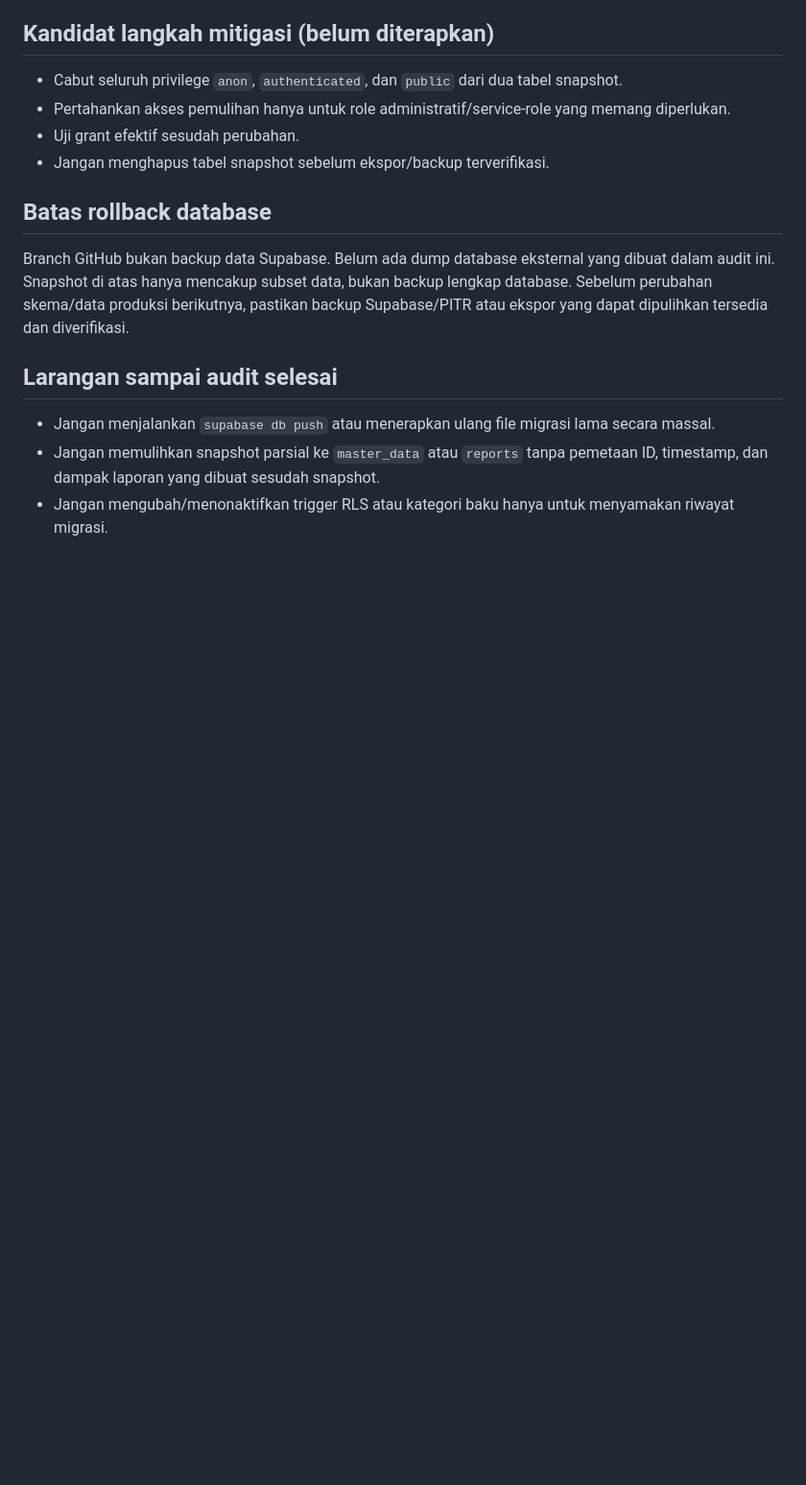
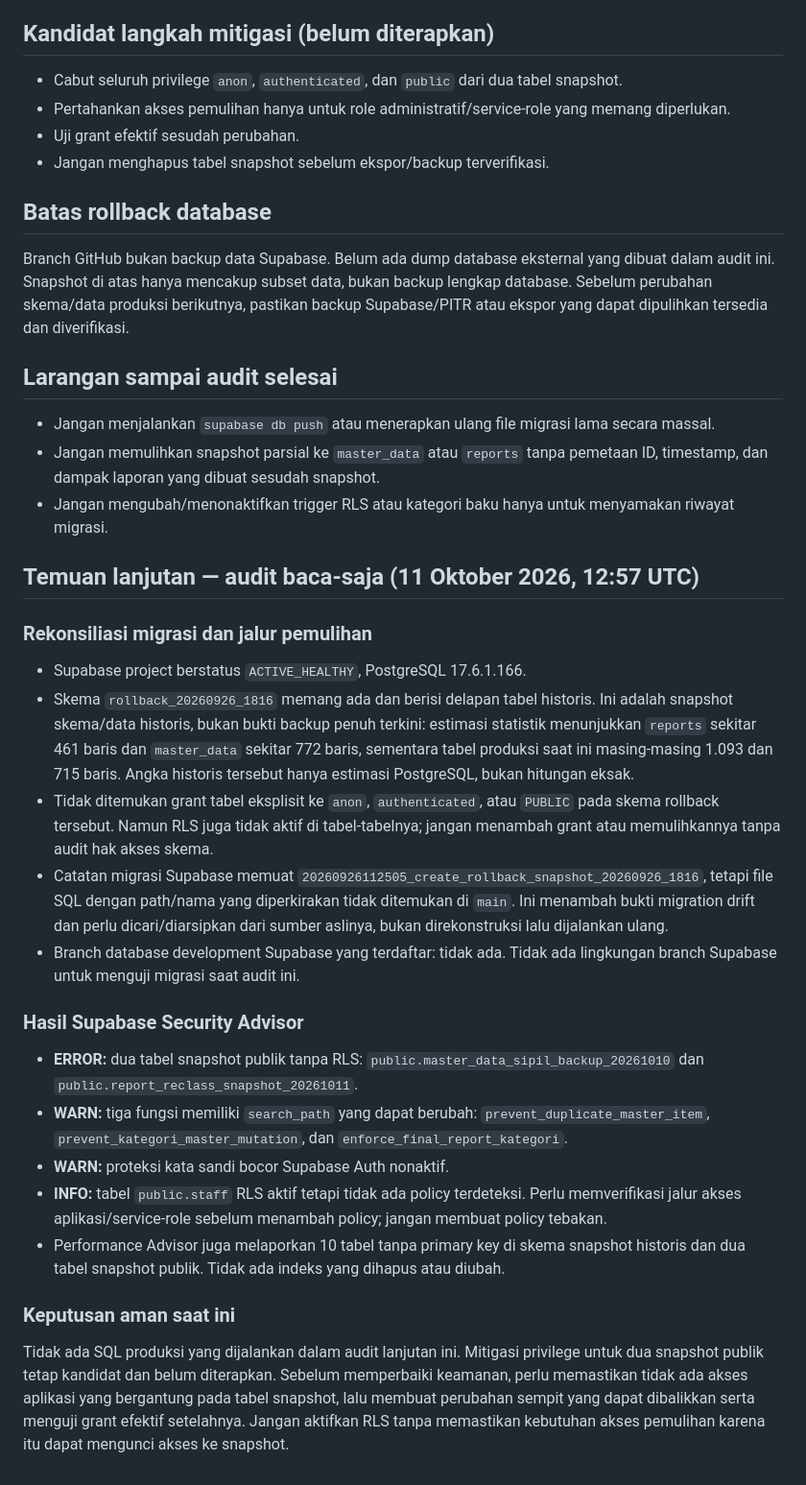
Before and after one commit to ipsrs-rspc-91/Laporan-Harian-IPSRS, a Markdown page: AUDIT/2026-10-11-rollback-and-migration-reconciliation.md, the part around the change. Shown at 96% size. GitHub-like rendering; blank space fills up the shorter version.

Commit message:
docs(audit): record read-only Supabase security findings

```diff
--- a/AUDIT/2026-10-11-rollback-and-migration-reconciliation.md
+++ b/AUDIT/2026-10-11-rollback-and-migration-reconciliation.md
@@ -39,3 +39,23 @@ Branch GitHub bukan backup data Supabase. Belum ada dump database eksternal yang
 - Jangan menjalankan `supabase db push` atau menerapkan ulang file migrasi lama secara massal.
 - Jangan memulihkan snapshot parsial ke `master_data` atau `reports` tanpa pemetaan ID, timestamp, dan dampak laporan yang dibuat sesudah snapshot.
 - Jangan mengubah/menonaktifkan trigger RLS atau kategori baku hanya untuk menyamakan riwayat migrasi.
+
+
+## Temuan lanjutan — audit baca-saja (11 Oktober 2026, 12:57 UTC)
+
+### Rekonsiliasi migrasi dan jalur pemulihan
+- Supabase project berstatus `ACTIVE_HEALTHY`, PostgreSQL 17.6.1.166.
+- Skema `rollback_20260926_1816` memang ada dan berisi delapan tabel historis. Ini adalah snapshot skema/data historis, bukan bukti backup penuh terkini: estimasi statistik menunjukkan `reports` sekitar 461 baris dan `master_data` sekitar 772 baris, sementara tabel produksi saat ini masing-masing 1.093 dan 715 baris. Angka historis tersebut hanya estimasi PostgreSQL, bukan hitungan eksak.
+- Tidak ditemukan grant tabel eksplisit ke `anon`, `authenticated`, atau `PUBLIC` pada skema rollback tersebut. Namun RLS juga tidak aktif di tabel-tabelnya; jangan menambah grant atau memulihkannya tanpa audit hak akses skema.
+- Catatan migrasi Supabase memuat `20260926112505_create_rollback_snapshot_20260926_1816`, tetapi file SQL dengan path/nama yang diperkirakan tidak ditemukan di `main`. Ini menambah bukti migration drift dan perlu dicari/diarsipkan dari sumber aslinya, bukan direkonstruksi lalu dijalankan ulang.
+- Branch database development Supabase yang terdaftar: tidak ada. Tidak ada lingkungan branch Supabase untuk menguji migrasi saat audit ini.
+
+### Hasil Supabase Security Advisor
+- **ERROR:** dua tabel snapshot publik tanpa RLS: `public.master_data_sipil_backup_20261010` dan `public.report_reclass_snapshot_20261011`.
+- **WARN:** tiga fungsi memiliki `search_path` yang dapat berubah: `prevent_duplicate_master_item`, `prevent_kategori_master_mutation`, dan `enforce_final_report_kategori`.
+- **WARN:** proteksi kata sandi bocor Supabase Auth nonaktif.
+- **INFO:** tabel `public.staff` RLS aktif tetapi tidak ada policy terdeteksi. Perlu memverifikasi jalur akses aplikasi/service-role sebelum menambah policy; jangan membuat policy tebakan.
+- Performance Advisor juga melaporkan 10 tabel tanpa primary key di skema snapshot historis dan dua tabel snapshot publik. Tidak ada indeks yang dihapus atau diubah.
+
+### Keputusan aman saat ini
+Tidak ada SQL produksi yang dijalankan dalam audit lanjutan ini. Mitigasi privilege untuk dua snapshot publik tetap kandidat dan belum diterapkan. Sebelum memperbaiki keamanan, perlu memastikan tidak ada akses aplikasi yang bergantung pada tabel snapshot, lalu membuat perubahan sempit yang dapat dibalikkan serta menguji grant efektif setelahnya. Jangan aktifkan RLS tanpa memastikan kebutuhan akses pemulihan karena itu dapat mengunci akses ke snapshot.
```
